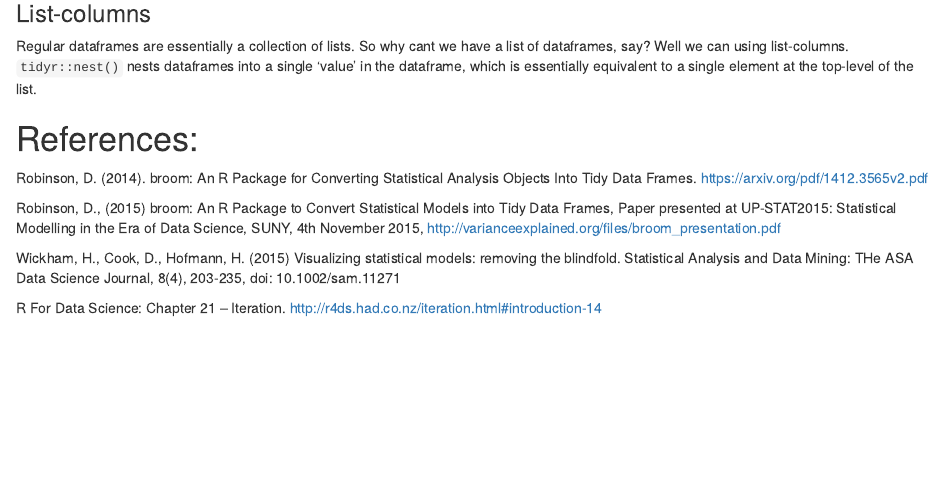
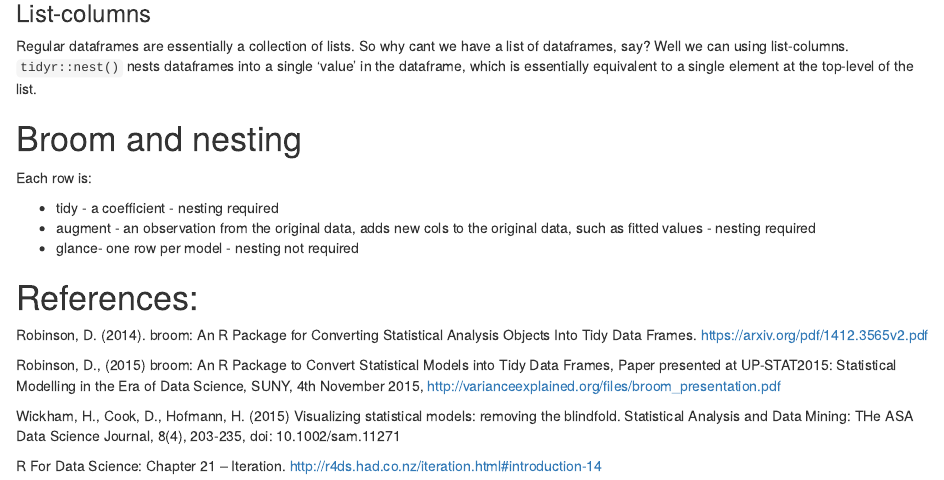
Before and after one commit to egouldo/many_models, an R Markdown document (many_models.Rmd): the page in a window 1100 px wide, from 2420 px down. Rendered offline with R 4.5, knitr and Pandoc, with nearby package versions.

Commit message:
move nesting needed content south
Signed-off-by: egouldo <elisebgould@gmail.com>

```diff
--- a/many_models.Rmd
+++ b/many_models.Rmd
@@ -88,6 +88,13 @@ What do we need?
 Regular dataframes are essentially a collection of lists. So why cant we have a list of dataframes, say? Well we can
 using list-columns. `tidyr::nest()` nests dataframes into a single 'value' in the dataframe, which is essentially equivalent to a single element at the top-level of the list.
 
+# Broom and nesting
+Each row is:
+
+- tidy - a coefficient - nesting required
+- augment - an observation from the original data, adds new cols to the original data, such as fitted values - nesting required
+- glance- one row per model - nesting not required
+
 # References:
 
 Robinson, D. (2014). broom: An R Package for Converting Statistical Analysis Objects Into Tidy Data Frames. [https://arxiv.org/pdf/1412.3565v2.pdf](https://arxiv.org/pdf/1412.3565v2.pdf)
```
